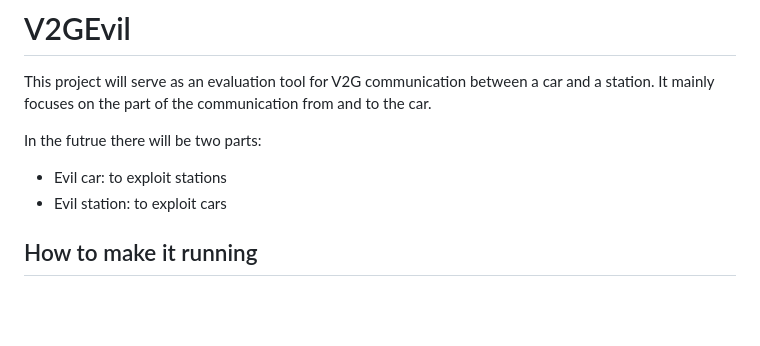
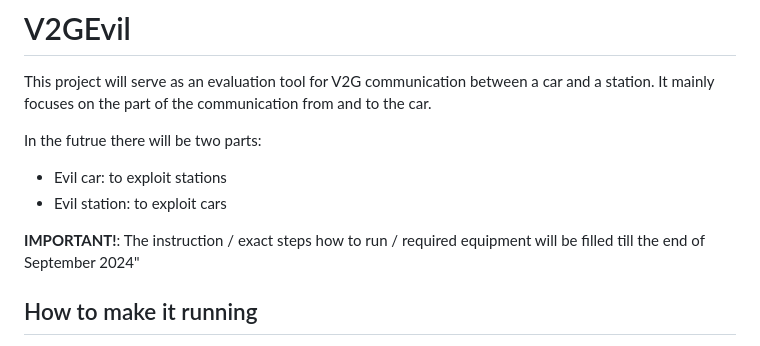
Before and after one commit to khuntpav/V2GEvil, a Markdown page: README.md, the part around the change. Drawn GitHub-style; blank space fills up the shorter version.

Commit message:
Added important note

```diff
--- a/README.md
+++ b/README.md
@@ -5,6 +5,8 @@ This project will serve as an evaluation tool for V2G communication between a ca
 In the futrue there will be two parts:
 - Evil car: to exploit stations
 - Evil station: to exploit cars
+
+**IMPORTANT!**: The instruction / exact steps how to run / required equipment will be filled till the end of September 2024"
 
 ## How to make it running
 ~~I use pip in combination with pyproject.toml. I also use the pyenv with virtualenv plugin to manage Python version and dependencies.~~
```
